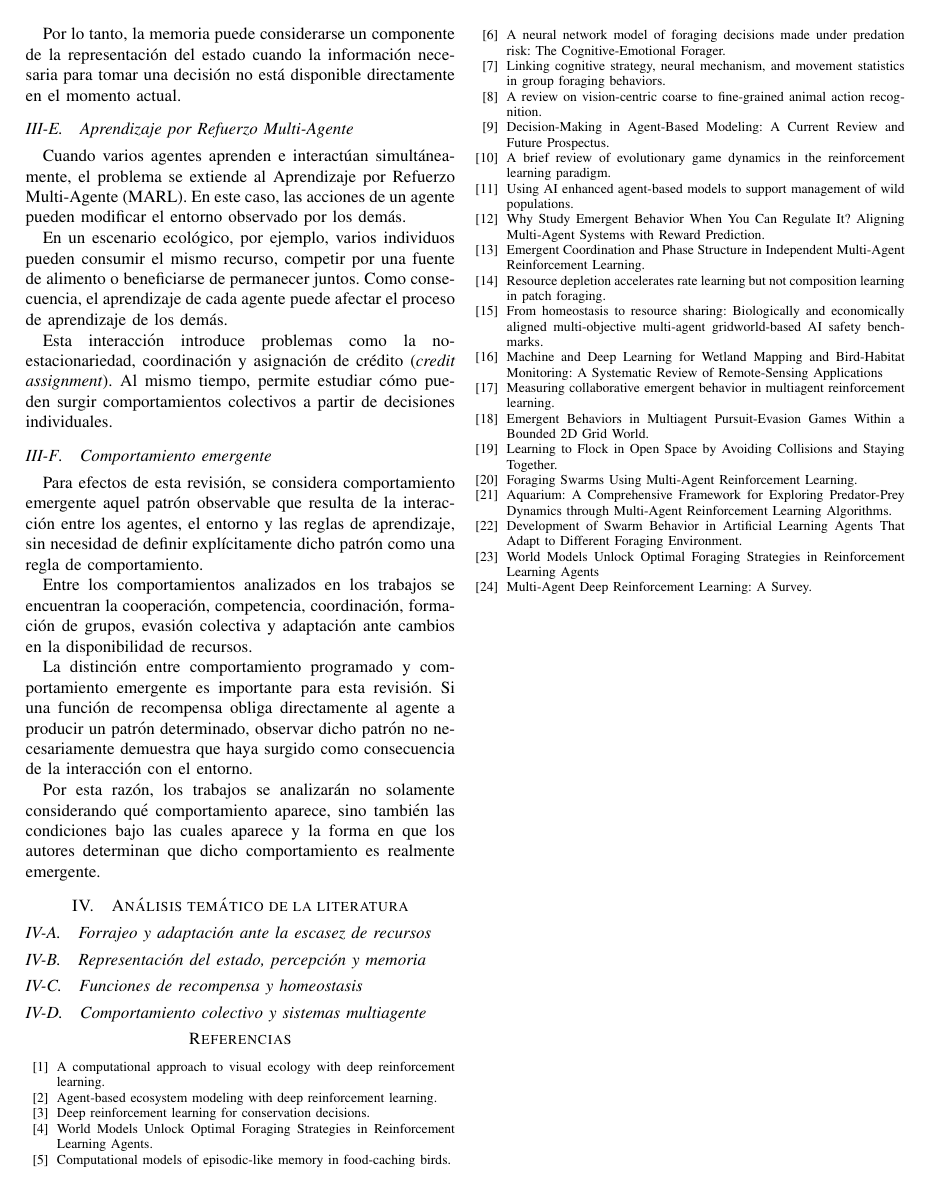
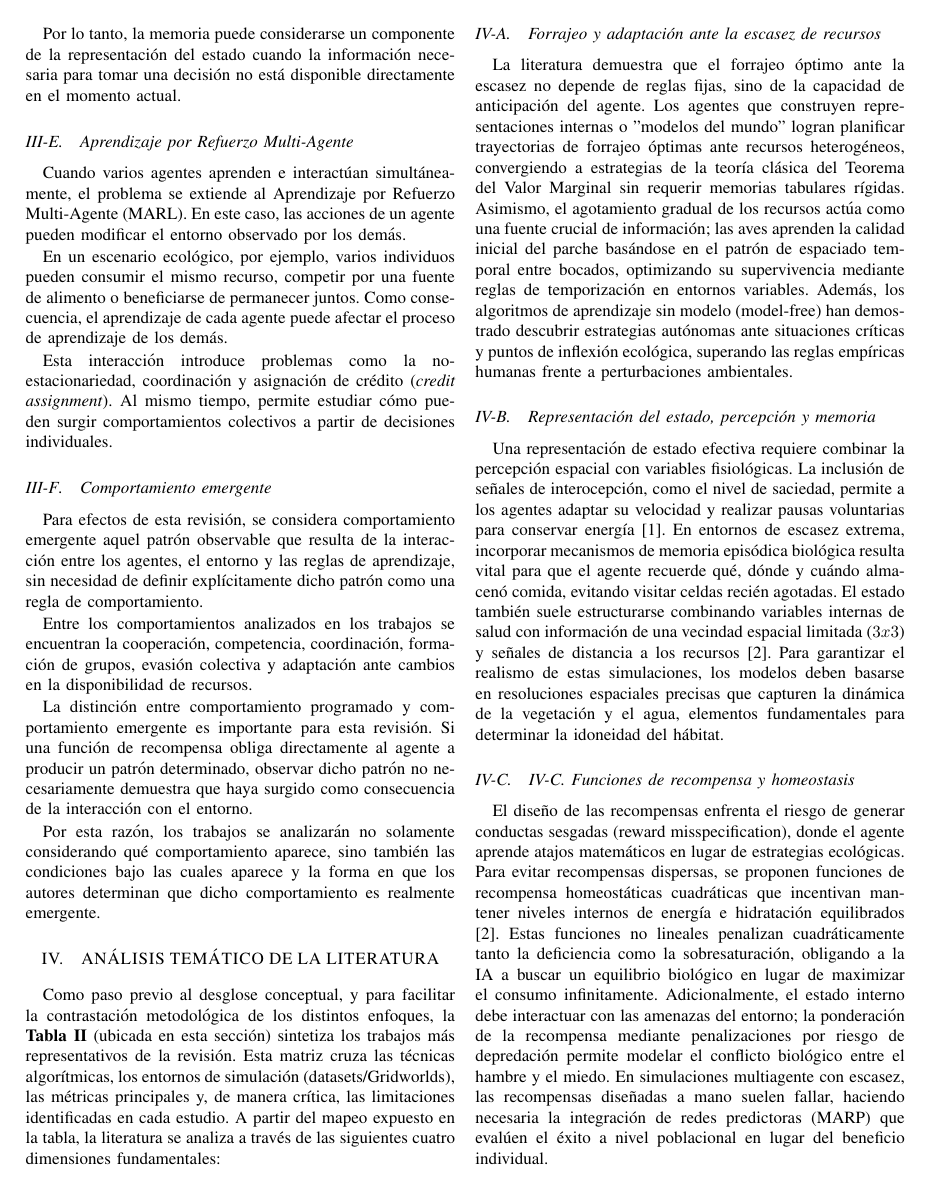
Before and after one commit to Axlopez249/IA, a LaTeX paper (Survey.TEX): page 4 of 5 before the commit and page 4 of 6 after it. Compiled offline with pdfLaTeX.

Commit message:
Avance analisis literario, falta llenar tabla

```diff
--- a/Survey.TEX
+++ b/Survey.TEX
@@ -458,20 +458,63 @@ aparece y la forma en que los autores determinan que dicho comportamiento
 es realmente emergente.
 
 % ---------------------------------------------------------
-% SECCIÓN SIGUIENTE
+% 4. Análisis temático de la literatura
 % ---------------------------------------------------------
 
-% La siguiente sección desarrollará el análisis temático de los
-% 21 trabajos revisados.
+\section{ANÁLISIS TEMÁTICO DE LA LITERATURA}
 
-\section{Análisis temático de la literatura}
+Como paso previo al desglose conceptual, y para facilitar la contrastación
+metodológica de los distintos enfoques, la
+\textbf{Tabla \ref{tab:comparativa}} (ubicada en esta sección) sintetiza los
+trabajos más representativos de la revisión. Esta matriz cruza las
+técnicas algorítmicas, los entornos de simulación (datasets/Gridworlds),
+las métricas principales y, de manera crítica, las limitaciones
+identificadas en cada estudio. A partir del mapeo expuesto en la tabla,
+la literatura se analiza a través de las siguientes cuatro dimensiones
+fundamentales:
 
 \subsection{Forrajeo y adaptación ante la escasez de recursos}
-
-% DESARROLLAR EN LA SIGUIENTE ETAPA
+La literatura demuestra que el forrajeo óptimo ante la escasez no depende de
+reglas fijas, sino de la capacidad de anticipación del agente. Los agentes que
+construyen representaciones internas o ''modelos del mundo'' logran planificar
+trayectorias de forrajeo óptimas ante recursos heterogéneos, convergiendo a
+estrategias de la teoría clásica del Teorema del Valor Marginal sin requerir
+memorias tabulares rígidas. Asimismo, el agotamiento gradual de los recursos
+actúa como una fuente crucial de información; las aves aprenden la calidad
+inicial del parche basándose en el patrón de espaciado temporal entre bocados,
+optimizando su supervivencia mediante reglas de temporización en entornos
+variables. Además, los algoritmos de aprendizaje sin modelo (model-free) han
+demostrado descubrir estrategias autónomas ante situaciones críticas y puntos
+de inflexión ecológica, superando las reglas empíricas humanas frente a
+perturbaciones ambientales.
 
 \subsection{Representación del estado, percepción y memoria}
+Una representación de estado efectiva requiere combinar la percepción espacial
+con variables fisiológicas. La inclusión de señales de interocepción, como
+el nivel de saciedad, permite a los agentes adaptar su velocidad y realizar
+pausas voluntarias para conservar energía \cite{Paper1}. En entornos de
+escasez extrema, incorporar mecanismos de memoria episódica biológica resulta
+vital para que el agente recuerde qué, dónde y cuándo almacenó comida,
+evitando visitar celdas recién agotadas. El estado también suele estructurarse
+combinando variables internas de salud con información de una vecindad espacial
+limitada ($3 x 3$) y señales de distancia a los recursos \cite{Paper2}.
+Para garantizar el realismo de estas simulaciones, los modelos deben basarse
+en resoluciones espaciales precisas que capturen la dinámica de la vegetación
+y el agua, elementos fundamentales para determinar la idoneidad del hábitat.
 
-% DESARROLLAR EN LA SIGUIENTE ETAPA
+\subsection{IV-C. Funciones de recompensa y homeostasis}
+El diseño de las recompensas enfrenta el riesgo de generar conductas sesgadas
+(reward misspecification), donde el agente aprende atajos matemáticos en lugar
+de estrategias ecológicas. Para evitar recompensas dispersas, se proponen
+funciones de recompensa homeostáticas cuadráticas que incentivan mantener
+niveles internos de energía e hidratación equilibrados \cite{Paper2}. Estas
+funciones no lineales penalizan cuadráticamente tanto la deficiencia como la
+sobresaturación, obligando a la IA a buscar un equilibrio biológico en lugar
+de maximizar el consumo infinitamente. Adicionalmente, el estado interno debe
+interactuar con las amenazas del entorno; la ponderación de la recompensa
+mediante penalizaciones por riesgo de depredación permite modelar el conflicto
+biológico entre el hambre y el miedo. En simulaciones multiagente con escasez,
+las recompensas diseñadas a mano suelen fallar, haciendo necesaria la
+integración de redes predictoras (MARP) que evalúen el éxito a nivel
+poblacional en lugar del beneficio individual.
 
-\subsection{Funciones de recompensa y homeostasis}
@@ -481 +536,0 @@ es realmente emergente.
-\subsection{Comportamiento colectivo y sistemas multiagente}
```
Also changed, not shown: Survey.TEX (58 more changed lines).
